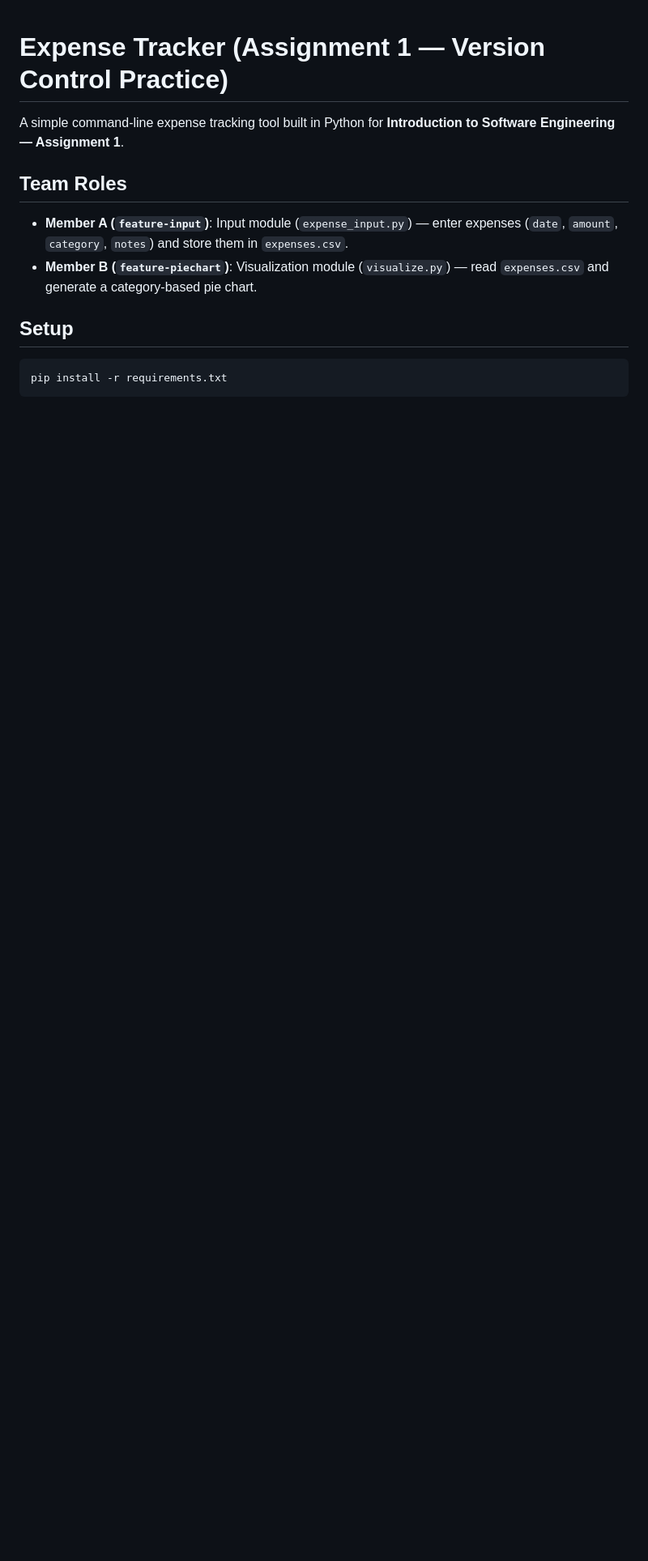
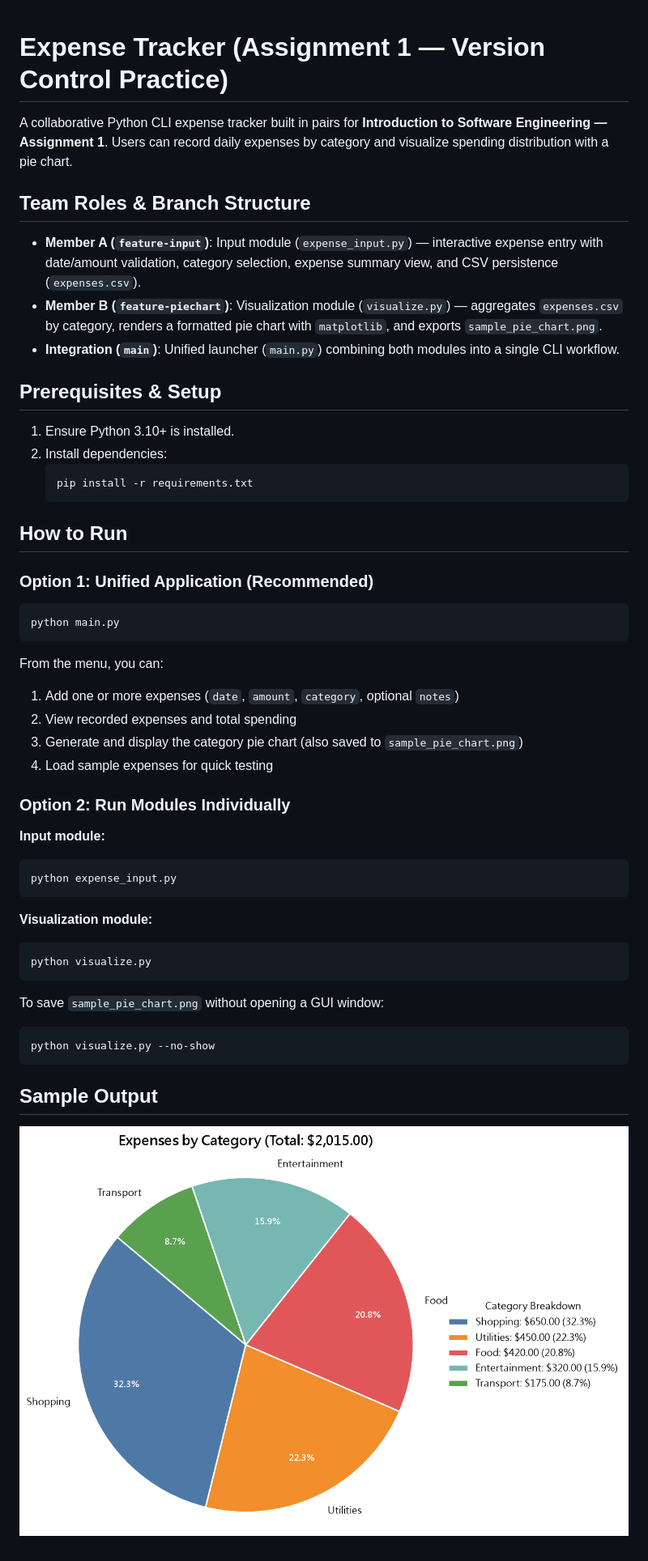
Before and after one commit to shawnho1029/SE_accouting, a Markdown page: README.md, the part around the change. Shown at 81% size. GitHub-like rendering; pictures changed too: sample_pie_chart.png (added); blank space fills up the shorter version.

Commit message:
feat(integration): add unified CLI launcher, sample pie chart, and full README

````diff
--- a/README.md
+++ b/README.md
@@ -1,14 +1,49 @@
 # Expense Tracker (Assignment 1 — Version Control Practice)
 
-A simple command-line expense tracking tool built in Python for **Introduction to Software Engineering — Assignment 1**.
+A collaborative Python CLI expense tracker built in pairs for **Introduction to Software Engineering — Assignment 1**. Users can record daily expenses by category and visualize spending distribution with a pie chart.
 
-## Team Roles
+## Team Roles & Branch Structure
 
-- **Member A (`feature-input`)**: Input module (`expense_input.py`) — enter expenses (`date`, `amount`, `category`, `notes`) and store them in `expenses.csv`.
-- **Member B (`feature-piechart`)**: Visualization module (`visualize.py`) — read `expenses.csv` and generate a category-based pie chart.
+- **Member A (`feature-input`)**: Input module (`expense_input.py`) — interactive expense entry with date/amount validation, category selection, expense summary view, and CSV persistence (`expenses.csv`).
+- **Member B (`feature-piechart`)**: Visualization module (`visualize.py`) — aggregates `expenses.csv` by category, renders a formatted pie chart with `matplotlib`, and exports `sample_pie_chart.png`.
+- **Integration (`main`)**: Unified launcher (`main.py`) combining both modules into a single CLI workflow.
 
-## Setup
+## Prerequisites & Setup
 
+1. Ensure Python 3.10+ is installed.
+2. Install dependencies:
+   ```bash
+   pip install -r requirements.txt
+   ```
+
+## How to Run
+
+### Option 1: Unified Application (Recommended)
 ```bash
-pip install -r requirements.txt
+python main.py
 ```
+From the menu, you can:
+1. Add one or more expenses (`date`, `amount`, `category`, optional `notes`)
+2. View recorded expenses and total spending
+3. Generate and display the category pie chart (also saved to `sample_pie_chart.png`)
+4. Load sample expenses for quick testing
+
+### Option 2: Run Modules Individually
+
+**Input module:**
+```bash
+python expense_input.py
+```
+
+**Visualization module:**
+```bash
+python visualize.py
+```
+To save `sample_pie_chart.png` without opening a GUI window:
+```bash
+python visualize.py --no-show
+```
+
+## Sample Output
+
+![Sample Pie Chart](sample_pie_chart.png)
````
Also changed, not shown: 2 other files.
